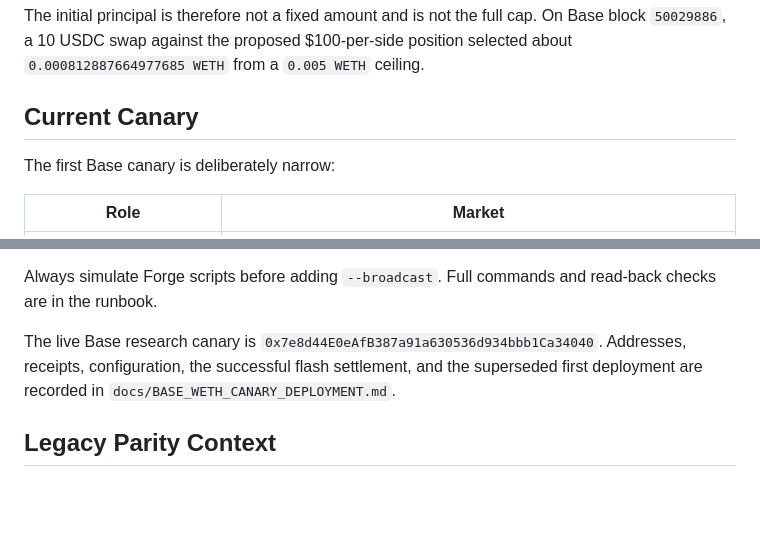
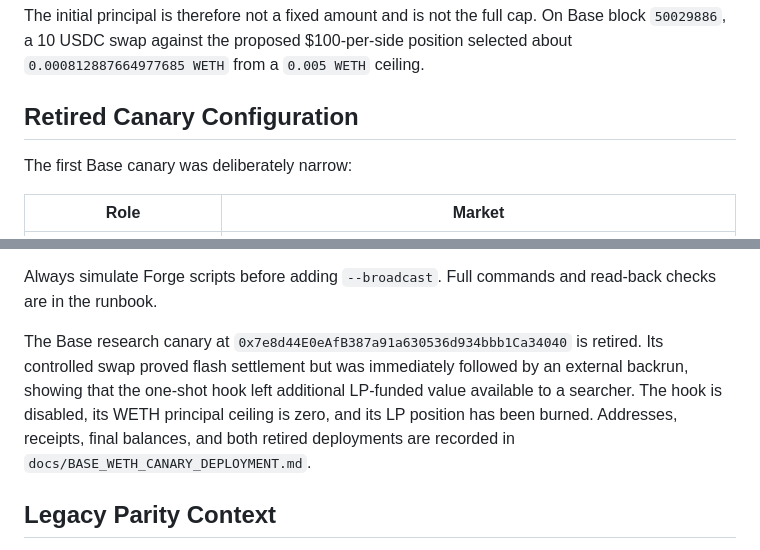
Before and after one commit to sterlingcrispin/arb-hook, a Markdown page: README.md, 2 parts joined by grey strips. Drawn GitHub-style; blank space fills up the shorter version.

Commit message:
record Base canary retirement

```diff
--- a/README.md
+++ b/README.md
@@ -35,9 +35,9 @@ The production V4/V3 route does not traverse initialized ticks or solve an exact
 
 The initial principal is therefore not a fixed amount and is not the full cap. On Base block `50029886`, a 10 USDC swap against the proposed $100-per-side position selected about `0.000812887664977685 WETH` from a `0.005 WETH` ceiling.
 
-## Current Canary
+## Retired Canary Configuration
 
-The first Base canary is deliberately narrow:
+The first Base canary was deliberately narrow:
 
 | Role | Market |
 |---|---|
@@ -222,9 +222,13 @@ Disable execution before adding capital to an existing position. Use `script/Add
 
 Always simulate Forge scripts before adding `--broadcast`. Full commands and read-back checks are in the runbook.
 
-The live Base research canary is `0x7e8d44E0eAfB387a91a630536d934bbb1Ca34040`.
-Addresses, receipts, configuration, the successful flash settlement, and the
-superseded first deployment are recorded in
+The Base research canary at
+`0x7e8d44E0eAfB387a91a630536d934bbb1Ca34040` is retired. Its controlled swap
+proved flash settlement but was immediately followed by an external backrun,
+showing that the one-shot hook left additional LP-funded value available to a
+searcher. The hook is disabled, its WETH principal ceiling is zero, and its LP
+position has been burned. Addresses, receipts, final balances, and both retired
+deployments are recorded in
 `docs/BASE_WETH_CANARY_DEPLOYMENT.md`.
 
 ## Legacy Parity Context
```
Also changed, not shown: OPEN_ISSUES.md (+13 -7 lines), docs/BASE_WETH_CANARY_DEPLOYMENT.md (+39 -19 lines).
